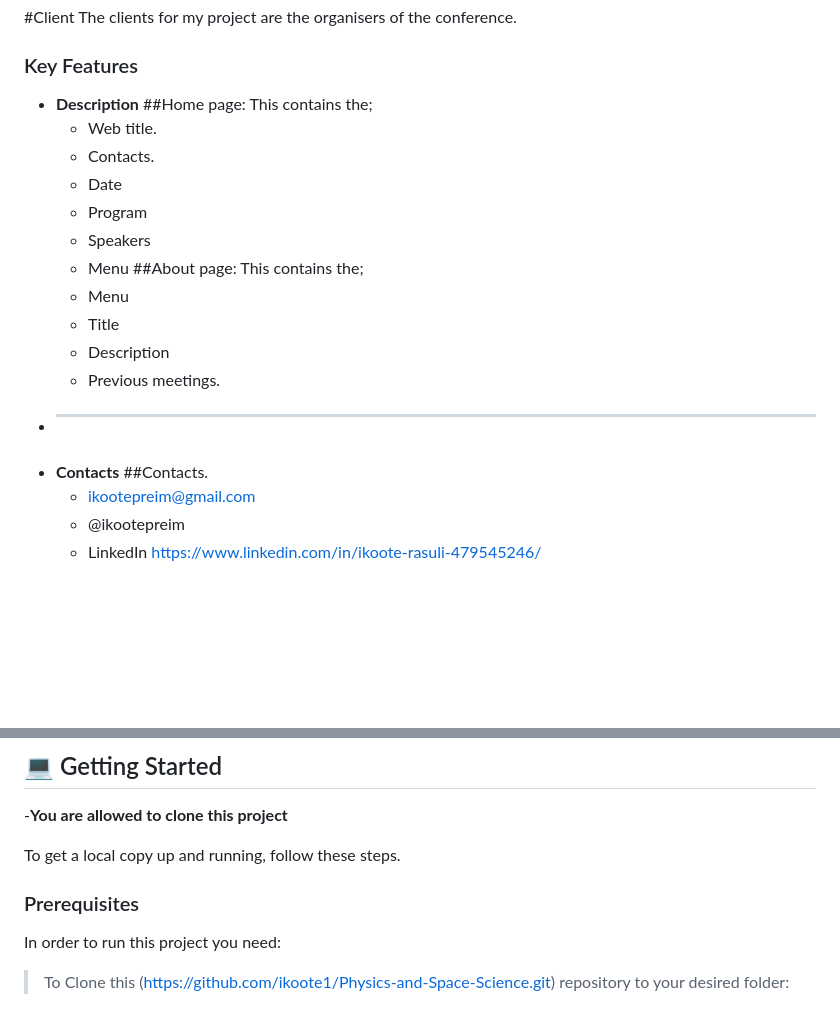
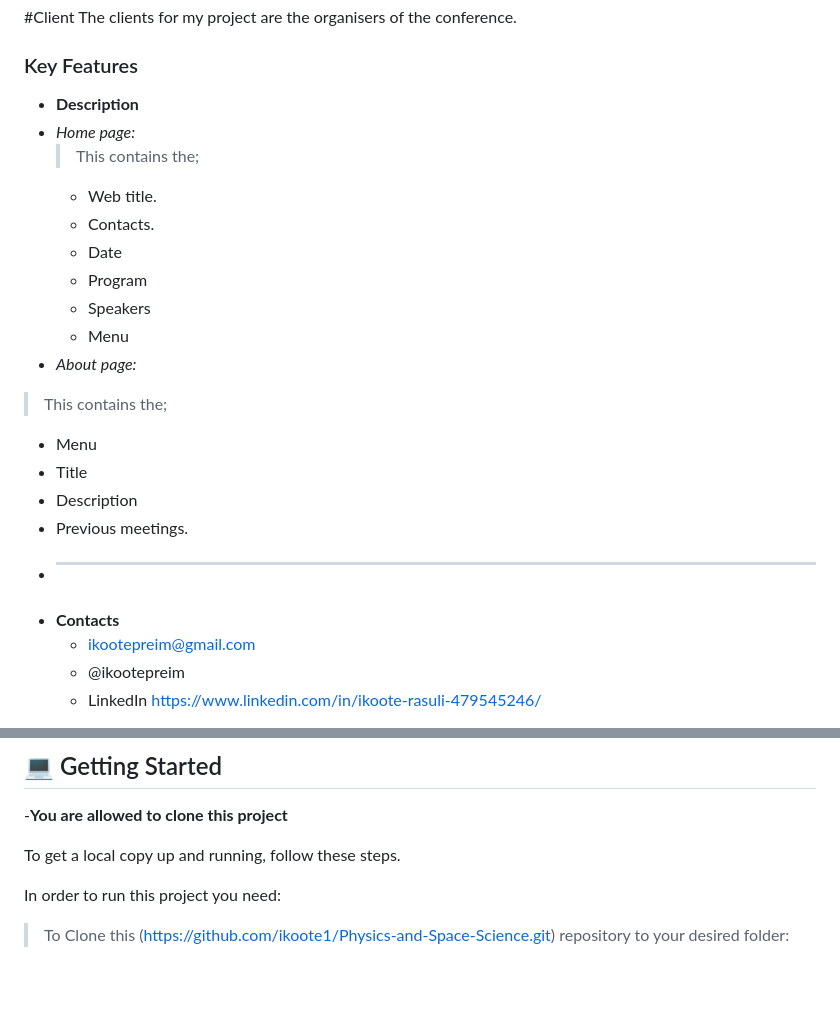
Before and after one commit to ikoote1/Physics-and-Space-Science, a Markdown page: README.md, 2 parts joined by grey strips. GitHub-like rendering; folded sections open; blank space fills up the shorter version.

```diff
--- a/README.md
+++ b/README.md
@@ -48,23 +48,22 @@ This project was built using the following materials and languages below;
 ### Key Features <a name="key-features"></a>
 
 - **Description**
-  ##Home page:
-  This contains the;
+- *Home page:*
+  >This contains the;
   - Web title.
   - Contacts.
   - Date
   - Program
   - Speakers
   - Menu
-  ##About page:
-  This contains the;
+ - *About page:*
+  >This contains the;
   - Menu
   - Title
   - Description
   - Previous meetings.
 - ****
 - **Contacts**
- ##Contacts.
   - ikootepreim@gmail.com
   - @ikootepreim
   - LinkedIn https://www.linkedin.com/in/ikoote-rasuli-479545246/
@@ -88,8 +87,6 @@ This project was built using the following materials and languages below;
 -**You are allowed to clone this project**
 
 To get a local copy up and running, follow these steps.
-
-### Prerequisites
 
 In order to run this project you need:
 
```
Also changed, not shown: other parts of README.md (+1 -1 lines).
